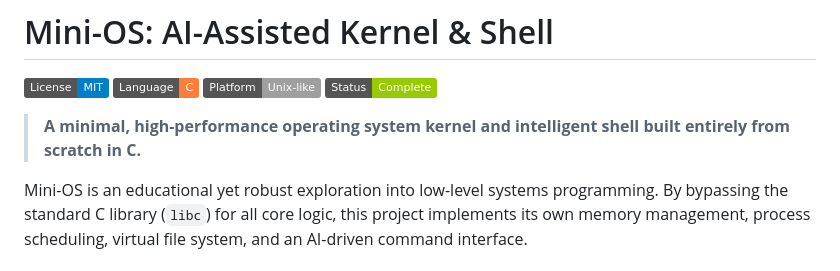
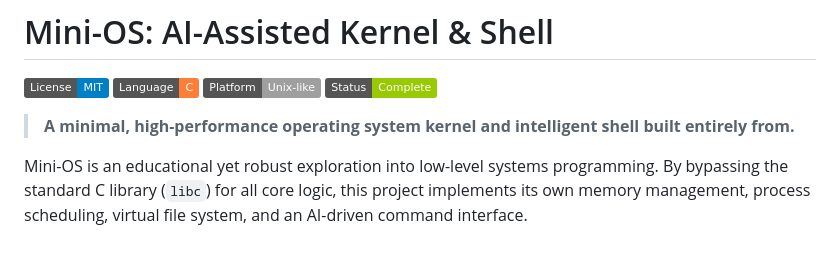
Before and after one commit to meenaksh06/mini-OS, a Markdown page: README.md, the part around the change. Drawn GitHub-style; badges without logos.

```diff
--- a/README.md
+++ b/README.md
@@ -5,7 +5,7 @@
 ![Platform](https://img.shields.io/badge/Platform-Unix--like-lightgrey.svg)
 ![Status](https://img.shields.io/badge/Status-Complete-green.svg)
 
-> **A minimal, high-performance operating system kernel and intelligent shell built entirely from scratch in C.**
+> **A minimal, high-performance operating system kernel and intelligent shell built entirely from.**
 
 Mini-OS is an educational yet robust exploration into low-level systems programming. By bypassing the standard C library (`libc`) for all core logic, this project implements its own memory management, process scheduling, virtual file system, and an AI-driven command interface.
 
```
